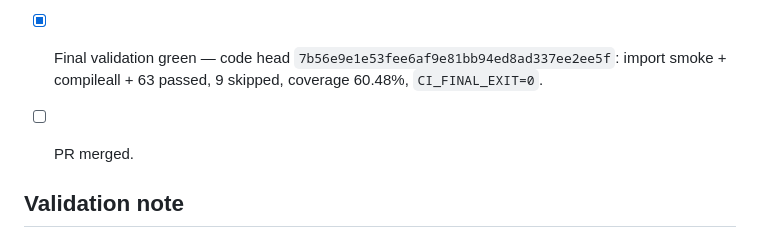
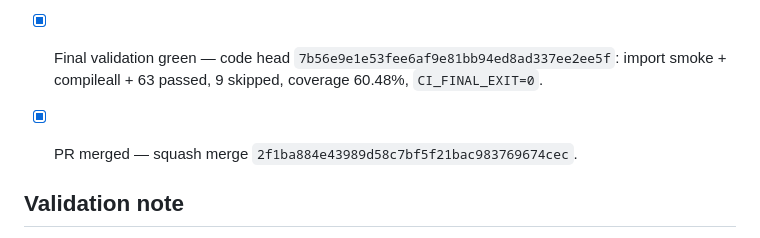
Before and after one commit to eddyvn98/mywebfilm, a Markdown page: docs/PRODUCTION_HARDENING_SPRINT4.md, the part around the change. Drawn GitHub-style.

Commit message:
docs: close sprint 4 merge checkpoint

```diff
--- a/docs/PRODUCTION_HARDENING_SPRINT4.md
+++ b/docs/PRODUCTION_HARDENING_SPRINT4.md
@@ -56,7 +56,7 @@ Add recovery-grade backup/restore, failure-injection coverage, and a Windows-nat
 - [x] Failure injection complete.
 - [x] Windows E2E suite complete — suite and `windows-latest` CI job are ready; GitHub still fails before runner allocation (`runner_id=0`, `steps=[]`).
 - [x] Final validation green — code head `7b56e9e1e53fee6af9e81bb94ed8ad337ee2ee5f`: import smoke + compileall + 63 passed, 9 skipped, coverage 60.48%, `CI_FINAL_EXIT=0`.
-- [ ] PR merged.
+- [x] PR merged — squash merge `2f1ba884e43989d58c7bf5f21bac983769674cec`.
 
 
 ## Validation note
```
